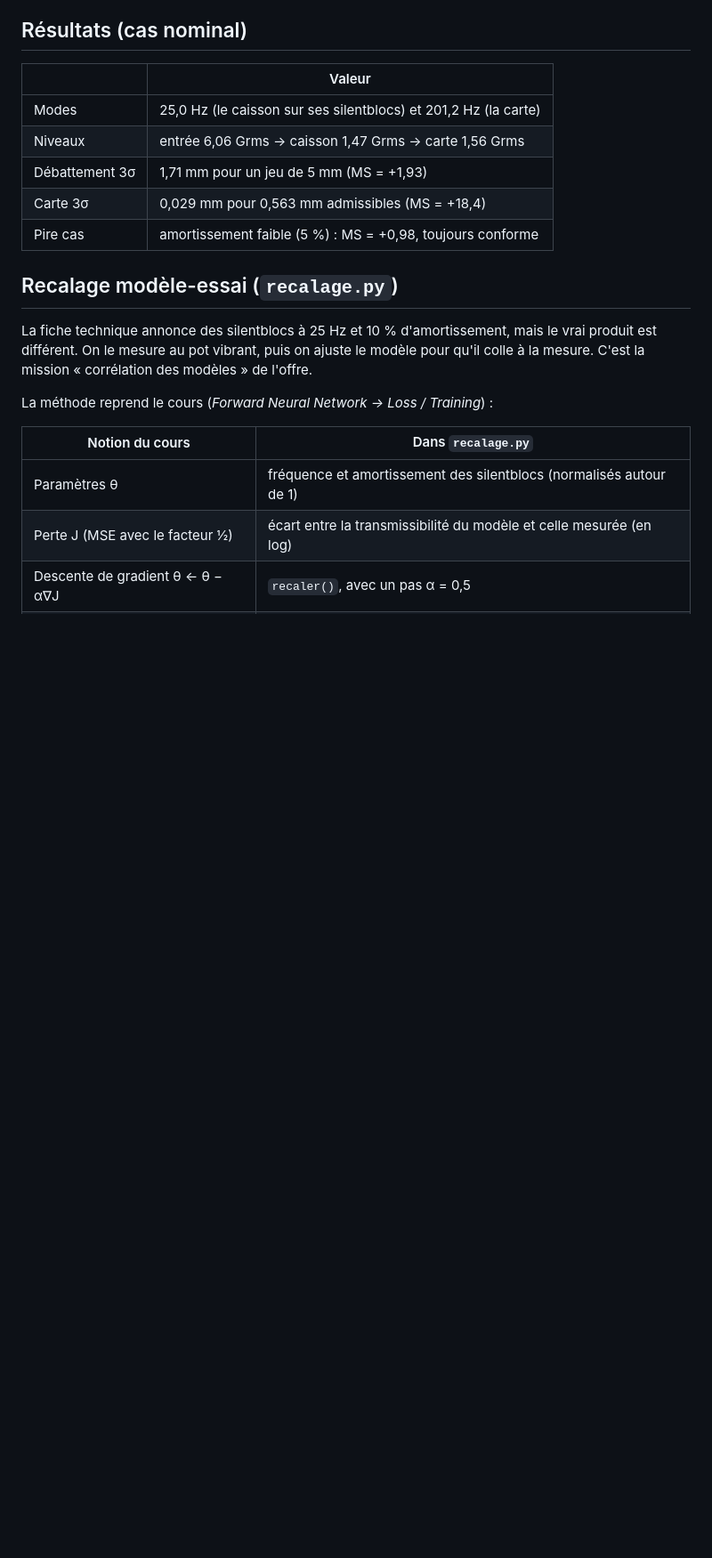
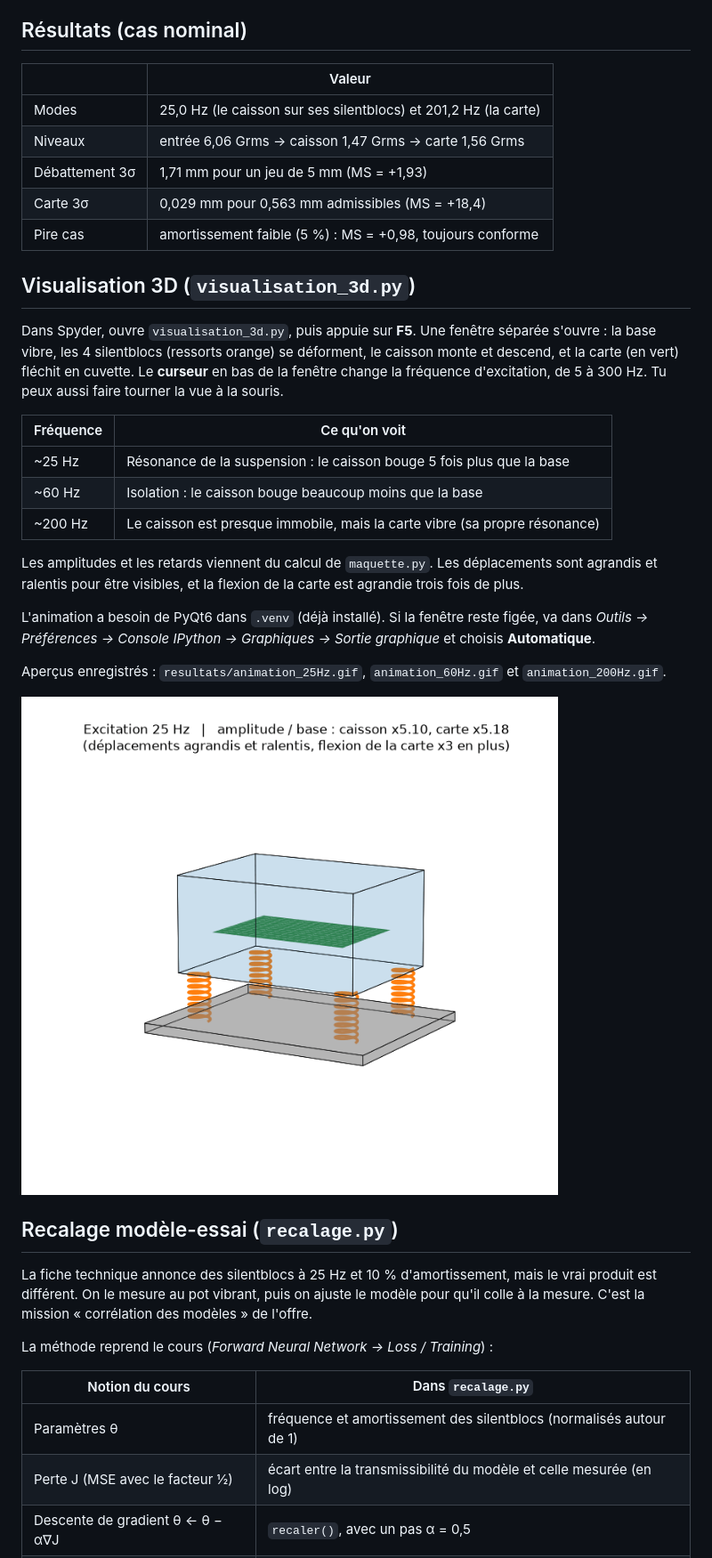
Before and after one commit to ken38420/maquette-vibratoire, a Markdown page: README.md, the part around one of its changes. Shown at 89% size. Rendered like a GitHub page; pictures changed too: resultats/animation_25Hz.gif (added); blank space fills up the shorter version.

```diff
--- a/README.md
+++ b/README.md
@@ -99,6 +100,24 @@ Il garde ensuite le **pire cas**.
 | Carte 3σ | 0,029 mm pour 0,563 mm admissibles (MS = +18,4) |
 | Pire cas | amortissement faible (5 %) : MS = +0,98, toujours conforme |
 
+## Visualisation 3D (`visualisation_3d.py`)
+
+Dans Spyder, ouvre `visualisation_3d.py`, puis appuie sur **F5**. Une fenêtre séparée s'ouvre : la base vibre, les 4 silentblocs (ressorts orange) se déforment, le caisson monte et descend, et la carte (en vert) fléchit en cuvette. Le **curseur** en bas de la fenêtre change la fréquence d'excitation, de 5 à 300 Hz. Tu peux aussi faire tourner la vue à la souris.
+
+| Fréquence | Ce qu'on voit |
+|---|---|
+| ~25 Hz | Résonance de la suspension : le caisson bouge 5 fois plus que la base |
+| ~60 Hz | Isolation : le caisson bouge beaucoup moins que la base |
+| ~200 Hz | Le caisson est presque immobile, mais la carte vibre (sa propre résonance) |
+
+Les amplitudes et les retards viennent du calcul de `maquette.py`. Les déplacements sont agrandis et ralentis pour être visibles, et la flexion de la carte est agrandie trois fois de plus.
+
+L'animation a besoin de PyQt6 dans `.venv` (déjà installé). Si la fenêtre reste figée, va dans *Outils → Préférences → Console IPython → Graphiques → Sortie graphique* et choisis **Automatique**.
+
+Aperçus enregistrés : `resultats/animation_25Hz.gif`, `animation_60Hz.gif` et `animation_200Hz.gif`.
+
+![Résonance de la suspension à 25 Hz](resultats/animation_25Hz.gif)
+
 ## Recalage modèle-essai (`recalage.py`)
 
 La fiche technique annonce des silentblocs à 25 Hz et 10 % d'amortissement, mais le vrai produit est différent. On le mesure au pot vibrant, puis on ajuste le modèle pour qu'il colle à la mesure. C'est la mission « corrélation des modèles » de l'offre.
```
Also changed, not shown: other parts of README.md (+1 -0 lines), resultats/animation_200Hz.gif (added), resultats/animation_60Hz.gif (added), resultats/recalage.png, resultats/synthese.png, 1 other file.
